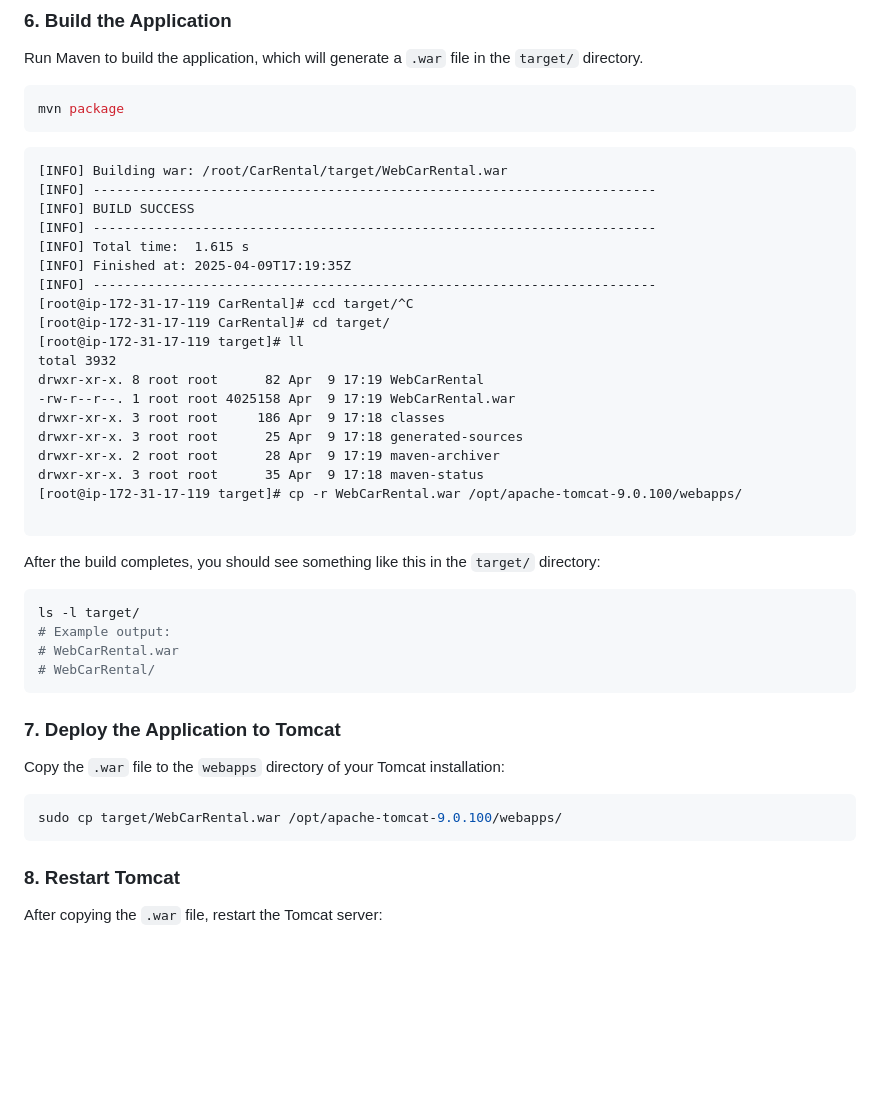
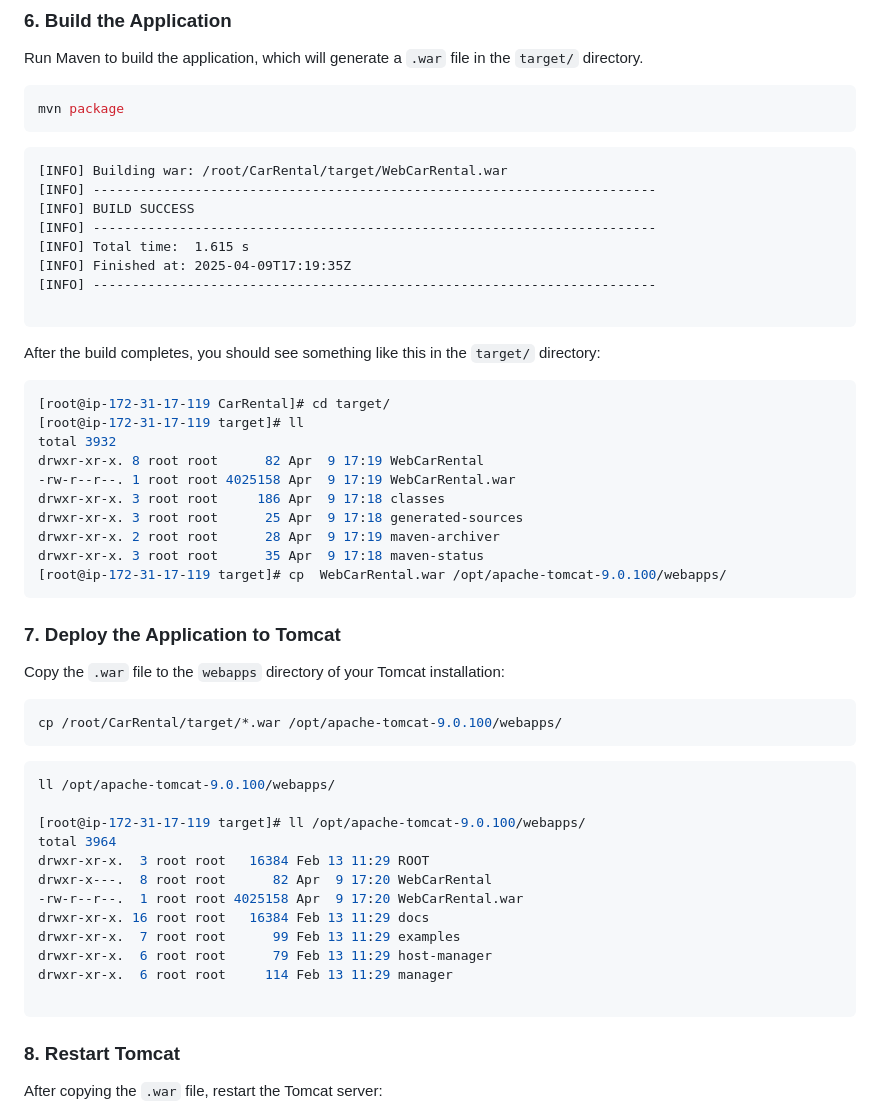
Before and after one commit to xaravind/Documentation, a Markdown page: java_mvn_tomcat.md, the part around the change. GitHub-like rendering; blank space fills up the shorter version.

````diff
--- a/java_mvn_tomcat.md
+++ b/java_mvn_tomcat.md
@@ -143,6 +143,8 @@ Run Maven to build the application, which will generate a `.war` file in the `ta
 mvn package
 ```
 
+
+
 ```
 [INFO] Building war: /root/CarRental/target/WebCarRental.war
 [INFO] ------------------------------------------------------------------------
@@ -151,7 +153,12 @@ mvn package
 [INFO] Total time:  1.615 s
 [INFO] Finished at: 2025-04-09T17:19:35Z
 [INFO] ------------------------------------------------------------------------
-[root@ip-172-31-17-119 CarRental]# ccd target/^C
+
+```
+
+After the build completes, you should see something like this in the `target/` directory:
+
+```bash
 [root@ip-172-31-17-119 CarRental]# cd target/
 [root@ip-172-31-17-119 target]# ll
 total 3932
@@ -161,17 +168,7 @@ drwxr-xr-x. 3 root root     186 Apr  9 17:18 classes
 drwxr-xr-x. 3 root root      25 Apr  9 17:18 generated-sources
 drwxr-xr-x. 2 root root      28 Apr  9 17:19 maven-archiver
 drwxr-xr-x. 3 root root      35 Apr  9 17:18 maven-status
-[root@ip-172-31-17-119 target]# cp -r WebCarRental.war /opt/apache-tomcat-9.0.100/webapps/
-
-```
-
-After the build completes, you should see something like this in the `target/` directory:
-
-```bash
-ls -l target/
-# Example output:
-# WebCarRental.war
-# WebCarRental/
+[root@ip-172-31-17-119 target]# cp  WebCarRental.war /opt/apache-tomcat-9.0.100/webapps/
 ```
 
 ### 7. Deploy the Application to Tomcat
@@ -179,7 +176,22 @@ ls -l target/
 Copy the `.war` file to the `webapps` directory of your Tomcat installation:
 
 ```bash
-sudo cp target/WebCarRental.war /opt/apache-tomcat-9.0.100/webapps/
+cp /root/CarRental/target/*.war /opt/apache-tomcat-9.0.100/webapps/
+```
+
+```bash
+ll /opt/apache-tomcat-9.0.100/webapps/
+
+[root@ip-172-31-17-119 target]# ll /opt/apache-tomcat-9.0.100/webapps/
+total 3964
+drwxr-xr-x.  3 root root   16384 Feb 13 11:29 ROOT
+drwxr-x---.  8 root root      82 Apr  9 17:20 WebCarRental
+-rw-r--r--.  1 root root 4025158 Apr  9 17:20 WebCarRental.war
+drwxr-xr-x. 16 root root   16384 Feb 13 11:29 docs
+drwxr-xr-x.  7 root root      99 Feb 13 11:29 examples
+drwxr-xr-x.  6 root root      79 Feb 13 11:29 host-manager
+drwxr-xr-x.  6 root root     114 Feb 13 11:29 manager
+
 ```
 
 ### 8. Restart Tomcat
````
